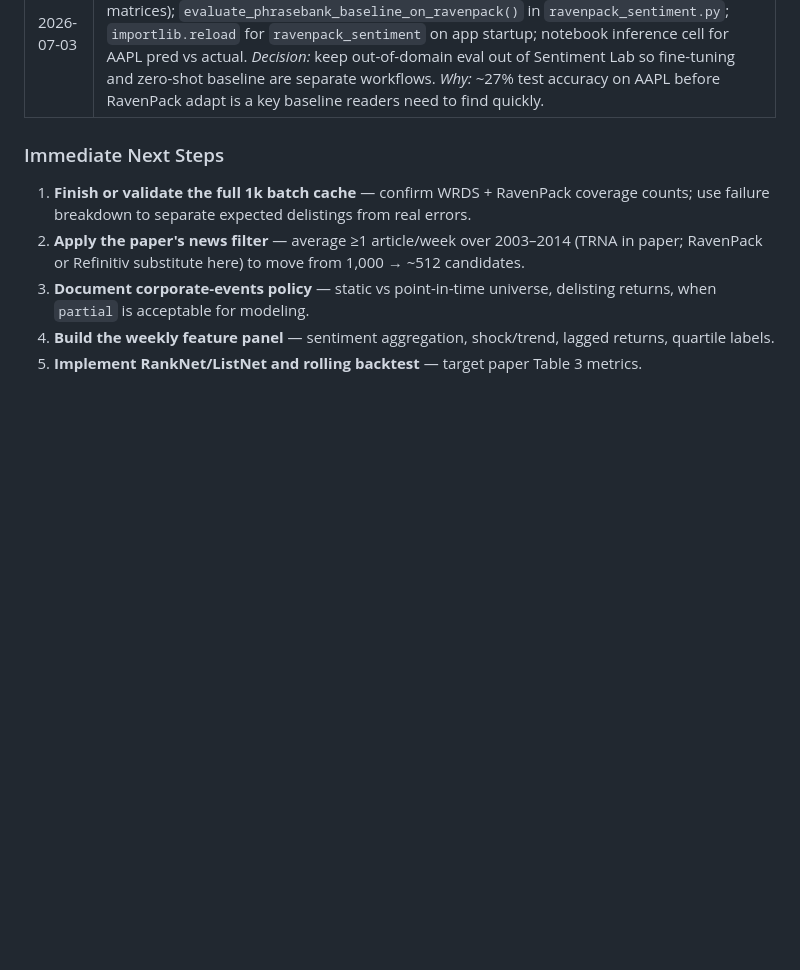
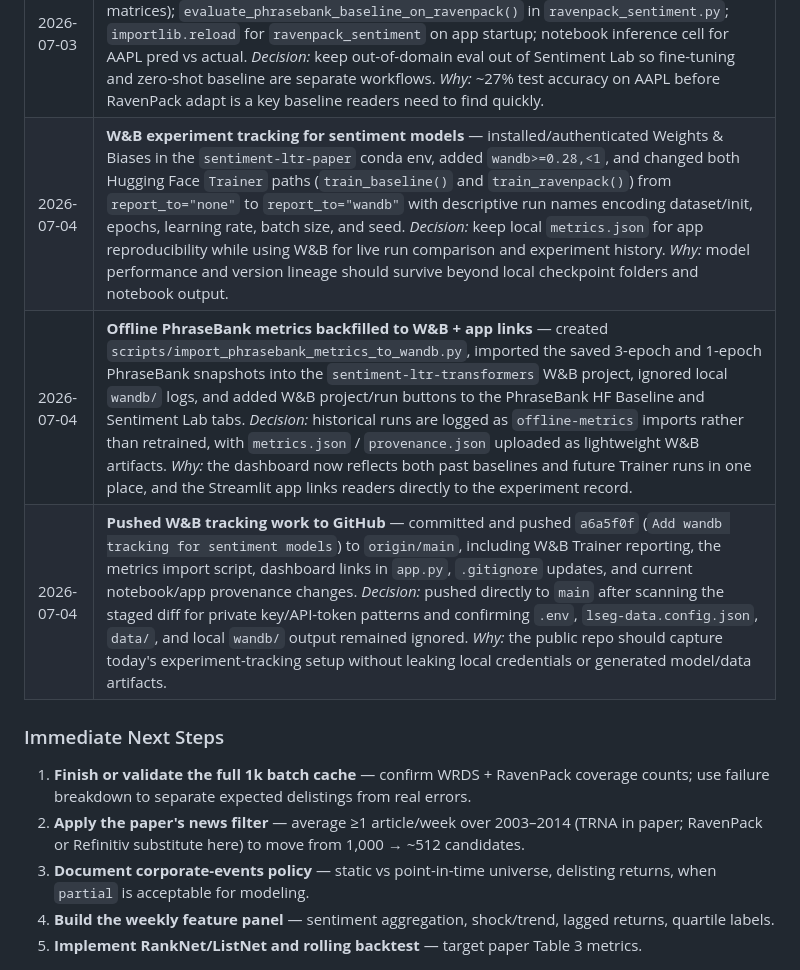
Before and after one commit to armandordorica/sentiment_learn_to_rank_paper, a Markdown page: README.md, the part around the change. Rendered like a GitHub page; blank space fills up the shorter version.

Commit message:
Update journal for wandb tracking work

```diff
--- a/README.md
+++ b/README.md
@@ -122,6 +122,9 @@ code does. Keep it updated as part of every commit (see
 | 2026-07-03 | **PhraseBank baseline reproduction recipe** — PhraseBank HF Baseline tab now documents training/tokenization hyperparameters plus GitHub code pointers (including inner `tokenizer(...)` calls for train vs inference); `phrasebank_baseline_recipe()` / `phrasebank_tokenization_code_pointers()` in `phrasebank_sentiment.py`; `finetune_on_ravenpack.ipynb` cell documents tokenizer contract. *Decision:* `inspect`-based GitHub blob links stay accurate as code moves; reload `phrasebank_sentiment` on app startup to avoid stale Streamlit imports. *Why:* readers can recreate the baseline without hunting through notebooks. |
 | 2026-07-03 | **RavenPack config + label schema in Sentiment Lab** — `ravenpack_finetune_config_recipe()`, `ravenpack_label_schema_table()`, and GitHub code pointers in `ravenpack_sentiment.py`; Sentiment Lab expander documents parquet inputs/outputs, HF `DatasetDict` splits, and `id2label` alignment with PhraseBank; `phrasebank_checkpoint_label_maps()` for checkpoint verification; notebook cells for AAPL walkthrough and label-schema check. *Decision:* mirror the PhraseBank reproduction-recipe pattern so both fine-tune paths share the same verify-in-code UX. *Why:* RavenPack training reuses the PhraseBank head only if label ids match (0=negative, 1=neutral, 2=positive). |
 | 2026-07-03 | **RavenPack Baseline Eval tab** — standalone top tab scores the PhraseBank checkpoint on RavenPack headlines (accuracy, macro-F1, Plotly heatmap, pandas `.style.bar` confusion matrices); `evaluate_phrasebank_baseline_on_ravenpack()` in `ravenpack_sentiment.py`; `importlib.reload` for `ravenpack_sentiment` on app startup; notebook inference cell for AAPL pred vs actual. *Decision:* keep out-of-domain eval out of Sentiment Lab so fine-tuning and zero-shot baseline are separate workflows. *Why:* ~27% test accuracy on AAPL before RavenPack adapt is a key baseline readers need to find quickly. |
+| 2026-07-04 | **W&B experiment tracking for sentiment models** — installed/authenticated Weights & Biases in the `sentiment-ltr-paper` conda env, added `wandb>=0.28,<1`, and changed both Hugging Face `Trainer` paths (`train_baseline()` and `train_ravenpack()`) from `report_to="none"` to `report_to="wandb"` with descriptive run names encoding dataset/init, epochs, learning rate, batch size, and seed. *Decision:* keep local `metrics.json` for app reproducibility while using W&B for live run comparison and experiment history. *Why:* model performance and version lineage should survive beyond local checkpoint folders and notebook output. |
+| 2026-07-04 | **Offline PhraseBank metrics backfilled to W&B + app links** — created `scripts/import_phrasebank_metrics_to_wandb.py`, imported the saved 3-epoch and 1-epoch PhraseBank snapshots into the `sentiment-ltr-transformers` W&B project, ignored local `wandb/` logs, and added W&B project/run buttons to the PhraseBank HF Baseline and Sentiment Lab tabs. *Decision:* historical runs are logged as `offline-metrics` imports rather than retrained, with `metrics.json` / `provenance.json` uploaded as lightweight W&B artifacts. *Why:* the dashboard now reflects both past baselines and future Trainer runs in one place, and the Streamlit app links readers directly to the experiment record. |
+| 2026-07-04 | **Pushed W&B tracking work to GitHub** — committed and pushed `a6a5f0f` (`Add wandb tracking for sentiment models`) to `origin/main`, including W&B Trainer reporting, the metrics import script, dashboard links in `app.py`, `.gitignore` updates, and current notebook/app provenance changes. *Decision:* pushed directly to `main` after scanning the staged diff for private key/API-token patterns and confirming `.env`, `lseg-data.config.json`, `data/`, and local `wandb/` output remained ignored. *Why:* the public repo should capture today's experiment-tracking setup without leaking local credentials or generated model/data artifacts. |
 
 ### Immediate Next Steps
 
```
